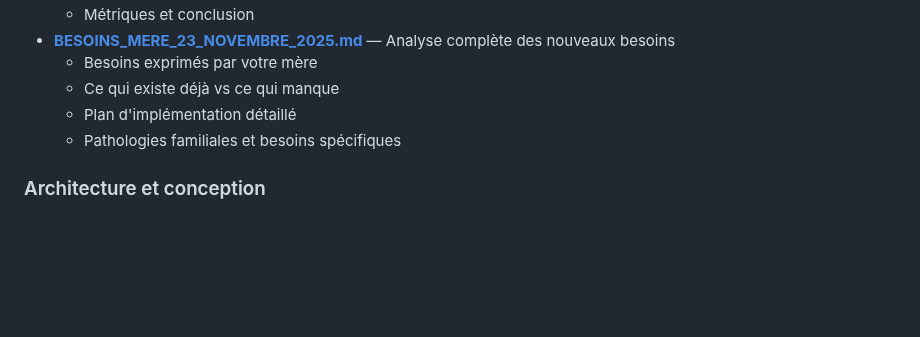
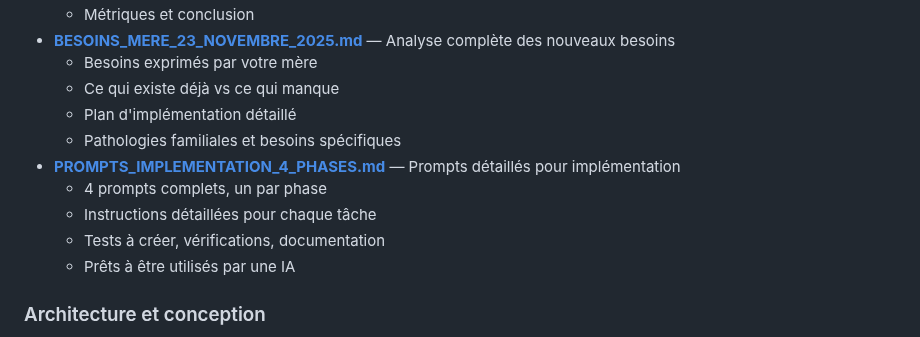
Before and after one commit to arkalia-luna-system/arkalia-cia, a Markdown page: docs/INDEX_DOCUMENTATION.md, the part around the change. Rendered like a GitHub page; blank space fills up the shorter version.

```diff
--- a/docs/INDEX_DOCUMENTATION.md
+++ b/docs/INDEX_DOCUMENTATION.md
@@ -20,6 +20,11 @@ Guide de navigation dans la documentation du projet Arkalia CIA.
   - Ce qui existe déjà vs ce qui manque
   - Plan d'implémentation détaillé
   - Pathologies familiales et besoins spécifiques
+- **[PROMPTS_IMPLEMENTATION_4_PHASES.md](./PROMPTS_IMPLEMENTATION_4_PHASES.md)** — Prompts détaillés pour implémentation
+  - 4 prompts complets, un par phase
+  - Instructions détaillées pour chaque tâche
+  - Tests à créer, vérifications, documentation
+  - Prêts à être utilisés par une IA
 
 ### Architecture et conception
 
```
Also changed, not shown: docs/BESOINS_MERE_23_NOVEMBRE_2025.md (+2 -0 lines), docs/PROMPTS_IMPLEMENTATION_4_PHASES.md (added, +422 -0 lines).
